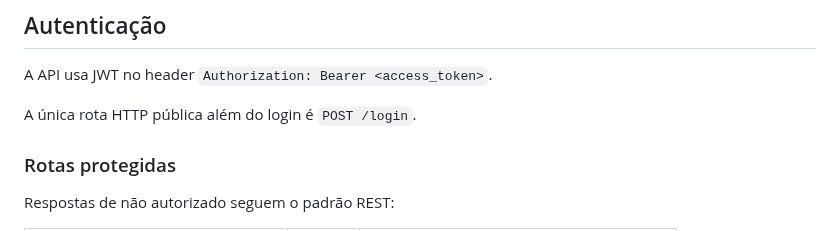
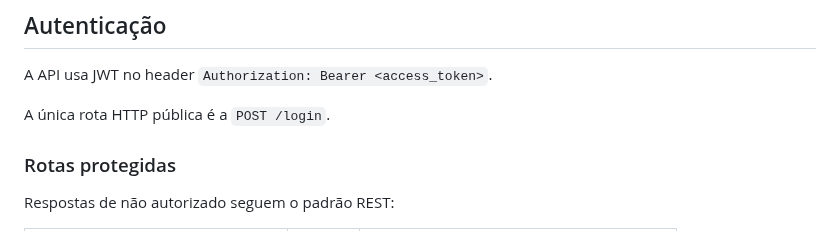
Before and after one commit to 7feeh7/fidelize-api, a Markdown page: docs/api.md, the part around the change. GitHub-like rendering.

```diff
--- a/docs/api.md
+++ b/docs/api.md
@@ -4,7 +4,7 @@
 
 A API usa JWT no header `Authorization: Bearer <access_token>`.
 
-A única rota HTTP pública além do login é `POST /login`.
+A única rota HTTP pública é a `POST /login`.
 
 ### Rotas protegidas
 
```
Also changed, not shown: README.md (+8 -3 lines), docs/database.md (+4 -0 lines), assets/der.png (added).
